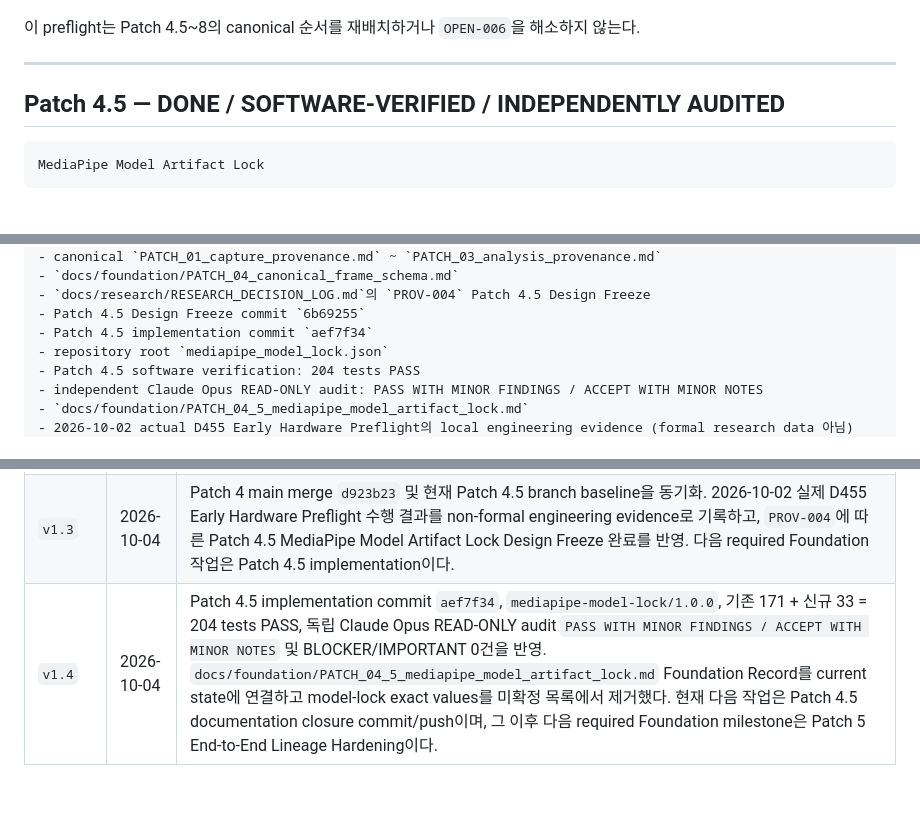
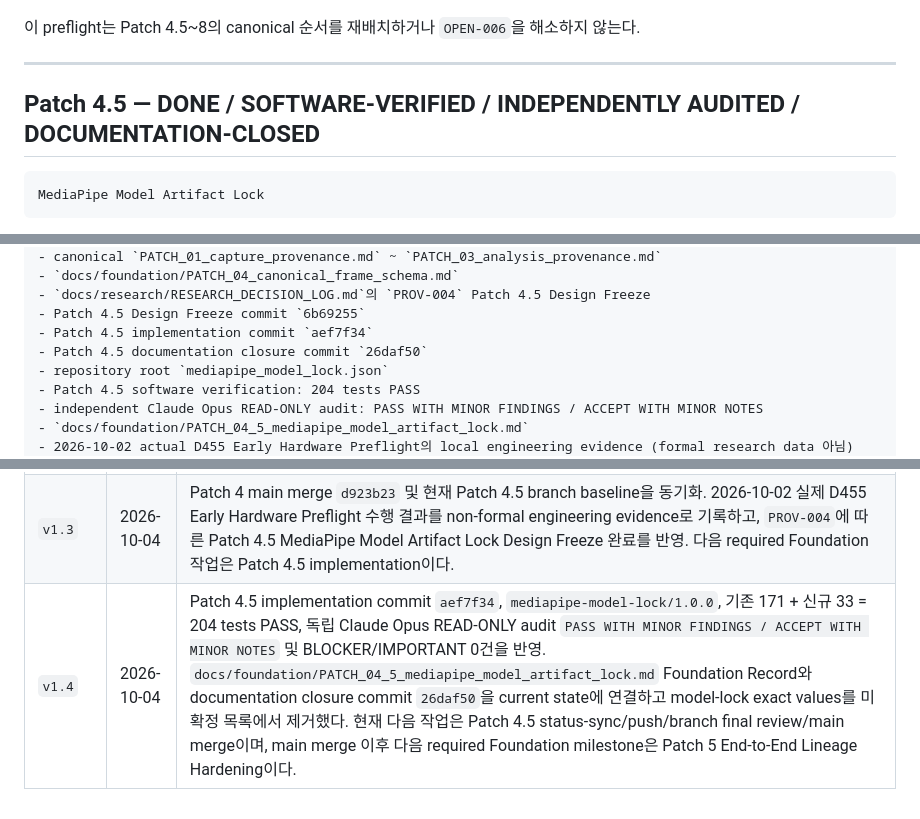
Before and after one commit to woo0208/AIoT, a Markdown page: docs/research/AIoT_RESEARCH_MASTER.md, 3 parts joined by grey strips. Drawn GitHub-style.

````diff
--- a/docs/research/AIoT_RESEARCH_MASTER.md
+++ b/docs/research/AIoT_RESEARCH_MASTER.md
@@ -1132,7 +1133,7 @@ threshold / protocol decision 도출 근거
 
 ---
 
-## Patch 4.5 — DONE / SOFTWARE-VERIFIED / INDEPENDENTLY AUDITED
+## Patch 4.5 — DONE / SOFTWARE-VERIFIED / INDEPENDENTLY AUDITED / DOCUMENTATION-CLOSED
 
 ```text
 MediaPipe Model Artifact Lock
@@ -1791,6 +1805,7 @@ Worklog를 연구의 최종 권위 문서로 사용하지 않는다.
 - `docs/research/RESEARCH_DECISION_LOG.md`의 `PROV-004` Patch 4.5 Design Freeze
 - Patch 4.5 Design Freeze commit `6b69255`
 - Patch 4.5 implementation commit `aef7f34`
+- Patch 4.5 documentation closure commit `26daf50`
 - repository root `mediapipe_model_lock.json`
 - Patch 4.5 software verification: 204 tests PASS
 - independent Claude Opus READ-ONLY audit: PASS WITH MINOR FINDINGS / ACCEPT WITH MINOR NOTES
@@ -1819,4 +1834,4 @@ Worklog를 연구의 최종 권위 문서로 사용하지 않는다.
 | `v1.1` | 2026-10-01 | `DATA-003` Patch 4 Design Freeze 반영. `OPEN-001` 해소, `frames-schema/1.0.0` exact 60-field contract를 frozen-but-unimplemented로 전환, elbow/wrist `exclude-and-version-later`, 다음 단계는 Patch 4 implementation으로 갱신 |
 | `v1.2` | 2026-10-02 | commit `110cce6`의 Patch 4 구현·hardening·171-test 검증·독립 software audit와 commit `144a264`의 documentation/authority closure 완료를 반영. 실제 D455 validation과 OPEN-002~OPEN-006은 계속 pending이다. Early Hardware Preflight는 optional/non-formal이며, 다음 required Foundation milestone은 Patch 4.5 MediaPipe Model Artifact Lock이다. |
 | `v1.3` | 2026-10-04 | Patch 4 main merge `d923b23` 및 현재 Patch 4.5 branch baseline을 동기화. 2026-10-02 실제 D455 Early Hardware Preflight 수행 결과를 non-formal engineering evidence로 기록하고, `PROV-004`에 따른 Patch 4.5 MediaPipe Model Artifact Lock Design Freeze 완료를 반영. 다음 required Foundation 작업은 Patch 4.5 implementation이다. |
-| `v1.4` | 2026-10-04 | Patch 4.5 implementation commit `aef7f34`, `mediapipe-model-lock/1.0.0`, 기존 171 + 신규 33 = 204 tests PASS, 독립 Claude Opus READ-ONLY audit `PASS WITH MINOR FINDINGS / ACCEPT WITH MINOR NOTES` 및 BLOCKER/IMPORTANT 0건을 반영. `docs/foundation/PATCH_04_5_mediapipe_model_artifact_lock.md` Foundation Record를 current state에 연결하고 model-lock exact values를 미확정 목록에서 제거했다. 현재 다음 작업은 Patch 4.5 documentation closure commit/push이며, 그 이후 다음 required Foundation milestone은 Patch 5 End-to-End Lineage Hardening이다. |
+| `v1.4` | 2026-10-04 | Patch 4.5 implementation commit `aef7f34`, `mediapipe-model-lock/1.0.0`, 기존 171 + 신규 33 = 204 tests PASS, 독립 Claude Opus READ-ONLY audit `PASS WITH MINOR FINDINGS / ACCEPT WITH MINOR NOTES` 및 BLOCKER/IMPORTANT 0건을 반영. `docs/foundation/PATCH_04_5_mediapipe_model_artifact_lock.md` Foundation Record와 documentation closure commit `26daf50`을 current state에 연결하고 model-lock exact values를 미확정 목록에서 제거했다. 현재 다음 작업은 Patch 4.5 status-sync/push/branch final review/main merge이며, main merge 이후 다음 required Foundation milestone은 Patch 5 End-to-End Lineage Hardening이다. |
````
Also changed, not shown: other parts of docs/research/AIoT_RESEARCH_MASTER.md (+27 -13 lines), docs/foundation/PATCH_04_5_mediapipe_model_artifact_lock.md (+17 -15 lines).
